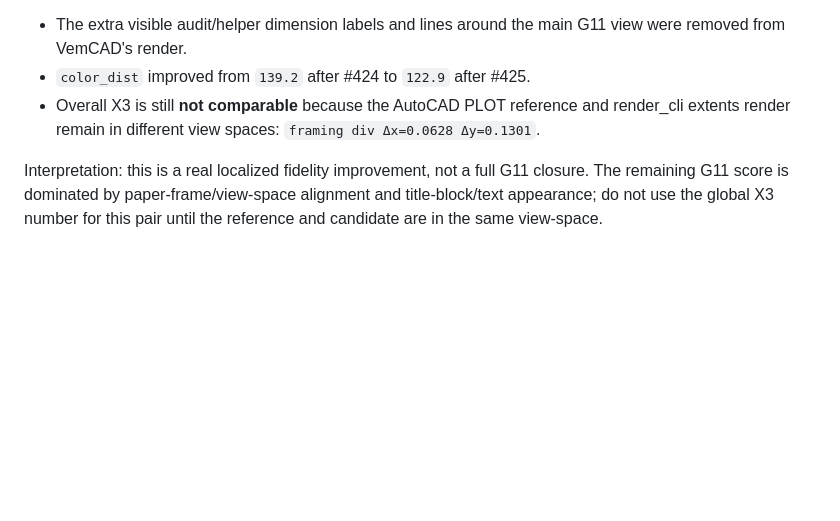
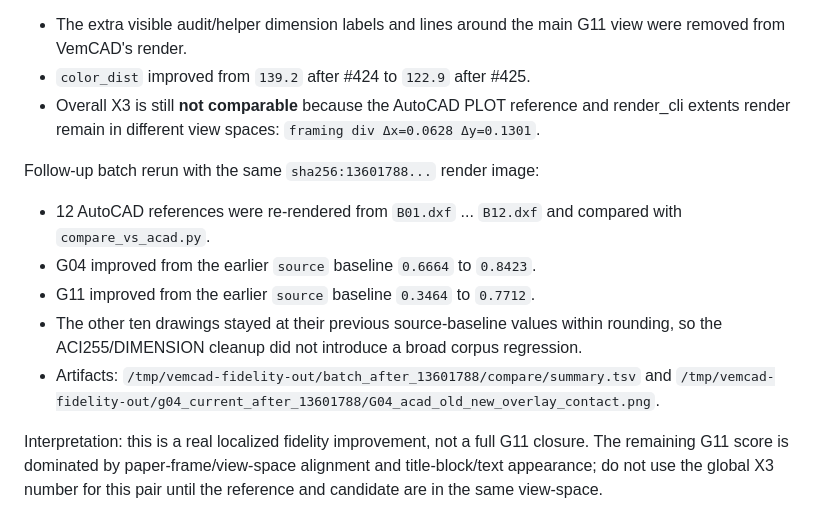
Before and after one commit to zensgit/VemCAD, a Markdown page: docs/DEV_AND_VERIFICATION_AUTOCAD_RENDER_FIDELITY_20260627.md, the part around the change. GitHub-like rendering; blank space fills up the shorter version.

Commit message:
docs(render): record ACI255 batch impact (#144)

```diff
--- a/docs/DEV_AND_VERIFICATION_AUTOCAD_RENDER_FIDELITY_20260627.md
+++ b/docs/DEV_AND_VERIFICATION_AUTOCAD_RENDER_FIDELITY_20260627.md
@@ -590,6 +590,19 @@ Result:
   render_cli extents render remain in different view spaces:
   `framing div Δx=0.0628 Δy=0.1301`.
 
+Follow-up batch rerun with the same `sha256:13601788...` render image:
+
+- 12 AutoCAD references were re-rendered from `B01.dxf` ... `B12.dxf` and
+  compared with `compare_vs_acad.py`.
+- G04 improved from the earlier `source` baseline `0.6664` to `0.8423`.
+- G11 improved from the earlier `source` baseline `0.3464` to `0.7712`.
+- The other ten drawings stayed at their previous source-baseline values within
+  rounding, so the ACI255/DIMENSION cleanup did not introduce a broad corpus
+  regression.
+- Artifacts:
+  `/tmp/vemcad-fidelity-out/batch_after_13601788/compare/summary.tsv` and
+  `/tmp/vemcad-fidelity-out/g04_current_after_13601788/G04_acad_old_new_overlay_contact.png`.
+
 Interpretation: this is a real localized fidelity improvement, not a full G11
 closure. The remaining G11 score is dominated by paper-frame/view-space
 alignment and title-block/text appearance; do not use the global X3 number for
```
